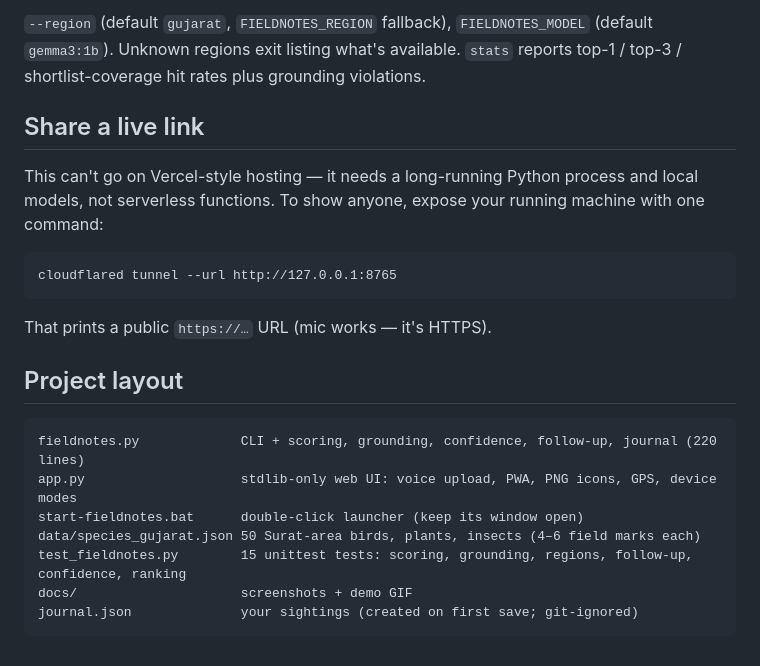
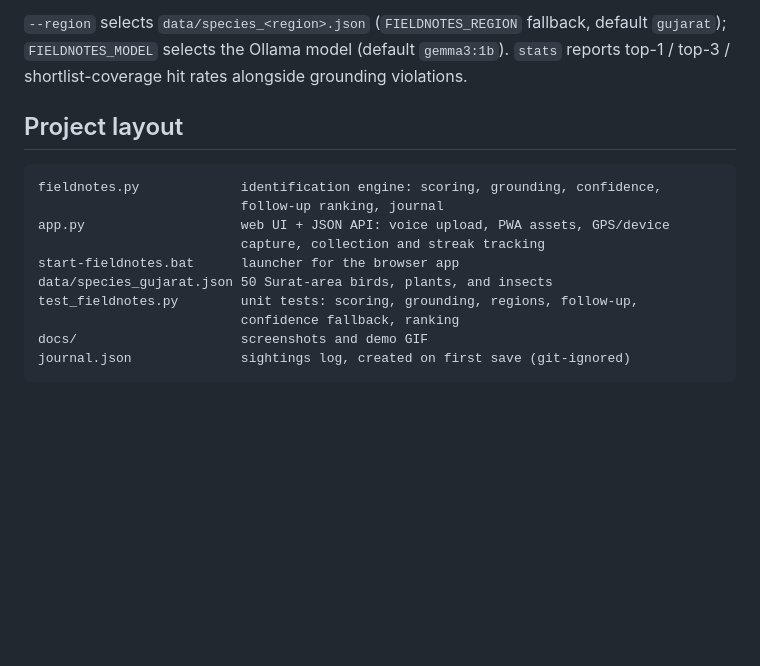
Before and after one commit to Rayquaza-Z/fieldnotes-hacktoberfest-week1, a Markdown page: README.md, the part around one of its changes. Rendered like a GitHub page; blank space fills up the shorter version.

````diff
--- a/README.md
+++ b/README.md
@@ -80,30 +81,21 @@ ollama pull gemma3:1b
 ```
 
-`--region` (default `gujarat`, `FIELDNOTES_REGION` fallback),
-`FIELDNOTES_MODEL` (default `gemma3:1b`). Unknown regions exit listing what's
-available. `stats` reports top-1 / top-3 / shortlist-coverage hit rates plus
-grounding violations.
-
-## Share a live link
-
-This can't go on Vercel-style hosting — it needs a long-running Python process
-and local models, not serverless functions. To show anyone, expose your running
-machine with one command:
-
-```bat
-cloudflared tunnel --url http://127.0.0.1:8765
-```
-
-That prints a public `https://…` URL (mic works — it's HTTPS).
+`--region` selects `data/species_<region>.json` (`FIELDNOTES_REGION` fallback,
+default `gujarat`); `FIELDNOTES_MODEL` selects the Ollama model
+(default `gemma3:1b`). `stats` reports top-1 / top-3 / shortlist-coverage hit
+rates alongside grounding violations.
 
 ## Project layout
 
 ```
-fieldnotes.py             CLI + scoring, grounding, confidence, follow-up, journal (220 lines)
-app.py                    stdlib-only web UI: voice upload, PWA, PNG icons, GPS, device modes
-start-fieldnotes.bat      double-click launcher (keep its window open)
-data/species_gujarat.json 50 Surat-area birds, plants, insects (4–6 field marks each)
-test_fieldnotes.py        15 unittest tests: scoring, grounding, regions, follow-up, confidence, ranking
-docs/                     screenshots + demo GIF
-journal.json              your sightings (created on first save; git-ignored)
+fieldnotes.py             identification engine: scoring, grounding, confidence,
+                          follow-up ranking, journal
+app.py                    web UI + JSON API: voice upload, PWA assets, GPS/device
+                          capture, collection and streak tracking
+start-fieldnotes.bat      launcher for the browser app
+data/species_gujarat.json 50 Surat-area birds, plants, and insects
+test_fieldnotes.py        unit tests: scoring, grounding, regions, follow-up,
+                          confidence fallback, ranking
+docs/                     screenshots and demo GIF
+journal.json              sightings log, created on first save (git-ignored)
 ```
````
Also changed, not shown: other parts of README.md (+43 -42 lines).
